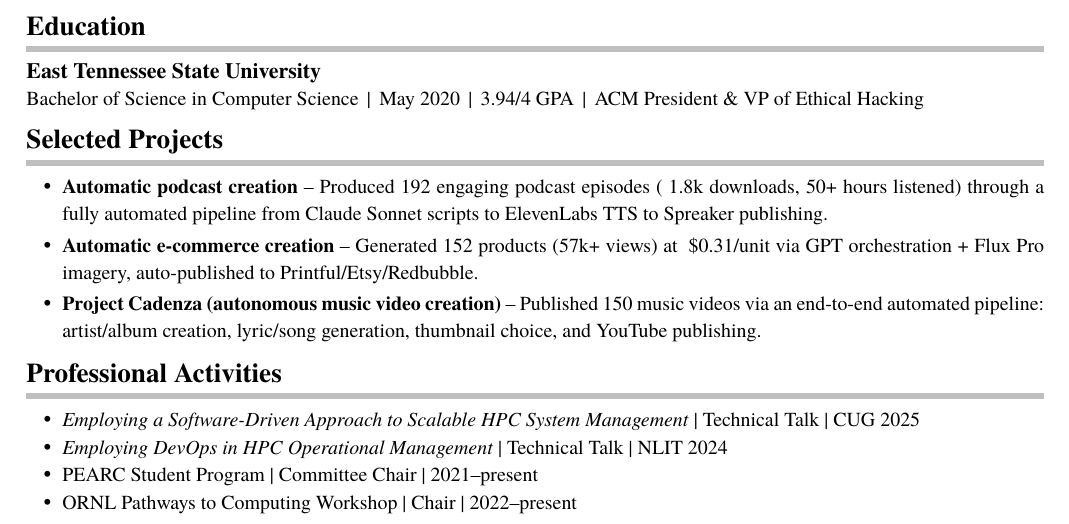
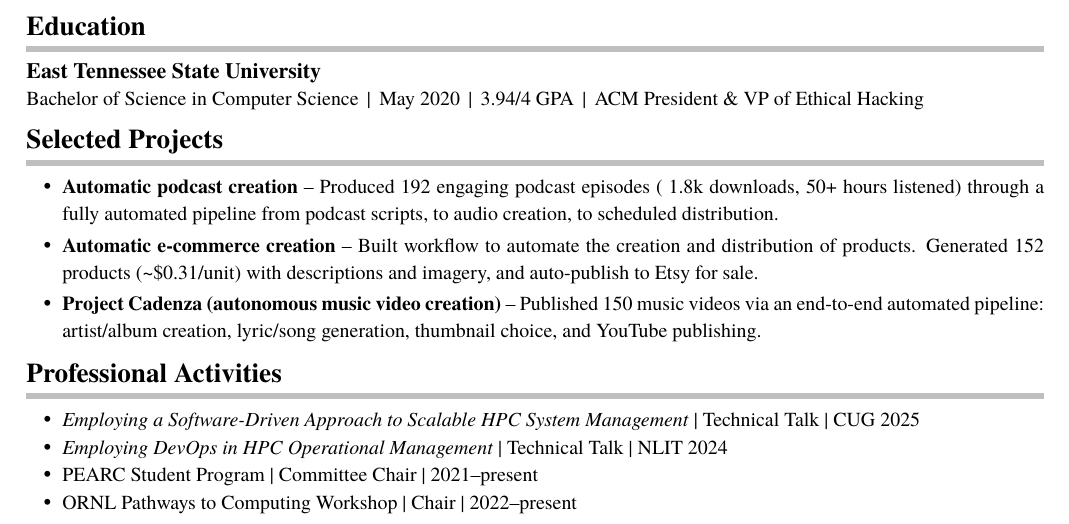
Before and after one commit to AroSwift/resume, a LaTeX CV (resume.tex): part of the page, cut so that both start at the same text. Compiled offline with XeLaTeX; a missing font is replaced by an installed copy or a similar font.

Commit message:
Improve working of selected projects

```diff
--- a/resume.tex
+++ b/resume.tex
@@ -183,10 +183,10 @@
 
 \begin{itemize}[leftmargin=18pt,itemsep=-2pt,topsep=0pt]
 
-\regbullet{\textbf{Automatic podcast creation} – Produced 192 engaging podcast episodes (~1.8k downloads, 50+ hours listened) through a fully automated pipeline from Claude Sonnet scripts to ElevenLabs TTS to Spreaker publishing.}
+\regbullet{\textbf{Automatic podcast creation} – Produced 192 engaging podcast episodes (~1.8k downloads, 50+ hours listened) through a fully automated pipeline from podcast scripts, to audio creation, to scheduled distribution.}
 \vspace{2pt}
 
-\regbullet{\textbf{Automatic e-commerce creation} – Generated 152 products (57k+ views) at ~\$0.31/unit via GPT orchestration + Flux Pro imagery, auto-published to Printful/Etsy/Redbubble.}
+\regbullet{\textbf{Automatic e-commerce creation} – Built workflow to automate the creation and distribution of products. Generated 152 products (\textasciitilde{}\$0.31/unit) with descriptions and imagery, and auto-publish to Etsy for sale.}
 \vspace{2pt}
 
 \regbullet{\textbf{Project Cadenza (autonomous music video creation)} – Published 150 music videos via an end-to-end automated pipeline: artist/album creation, lyric/song generation, thumbnail choice, and YouTube publishing.}
```
Also changed, not shown: resume.pdf.
